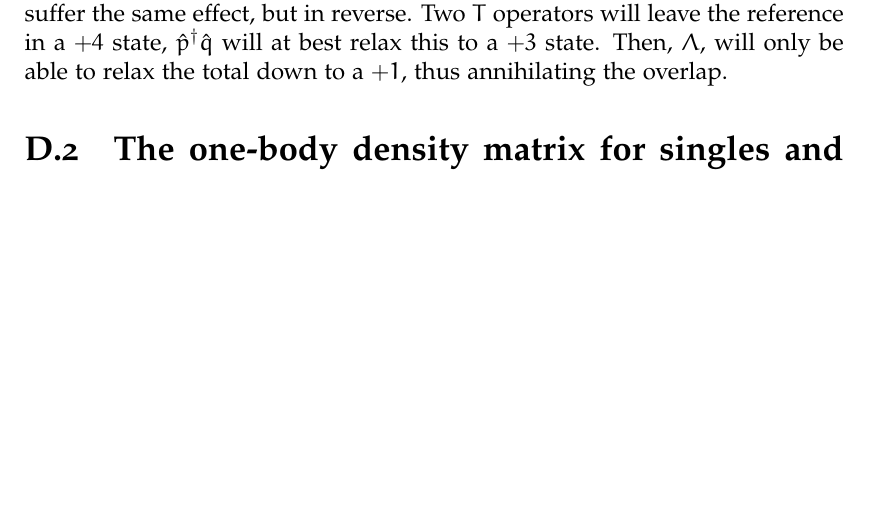
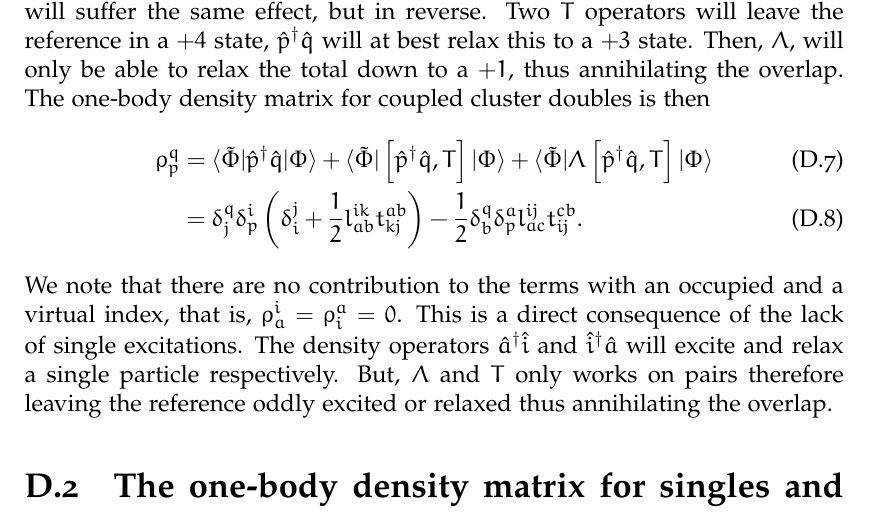
Before and after one commit to Schoyen/master-thesis, a LaTeX document (main.tex, which reads appendices/one-body-densities/one-body-densities.tex): part of page 40 of 44 before the commit and part of page 40 of 46 after it, cut so that both start at the same text, the shorter picture padded with empty space. The pictures show the PDF file main.pdf that the author committed with the source.

Commit message:
Add one-body density matrix for ccd

```diff
--- a/appendices/one-body-densities/one-body-densities.tex
+++ b/appendices/one-body-densities/one-body-densities.tex
@@ -71,7 +71,28 @@
         effect, but in reverse. Two $T$ operators will leave the reference in a
         $+4$ state, $\ccr{p}\can{q}$ will at best relax this to a $+3$ state.
         Then, $\Lambda$, will only be able to relax the total down to a $+1$,
-        thus annihilating the overlap.
+        thus annihilating the overlap. The one-body density matrix for coupled
+        cluster doubles is then
+        \begin{align}
+            \rho^{q}_{p}
+            &= \bra{\tilde{\Phi}}\ccr{p}\can{q}\ket{\Phi}
+            + \bra{\tilde{\Phi}}\com{\ccr{p}\can{q}}{T}\ket{\Phi}
+            + \bra{\tilde{\Phi}}\Lambda \com{\ccr{p}\can{q}}{T}\ket{\Phi}
+            \\
+            &=
+            \delta^{q}_{j} \delta^{i}_{p} \para{
+                \delta^{j}_{i}
+                + \half l^{ik}_{ab} t^{ab}_{kj}
+            }
+            - \half \delta^{q}_{b} \delta^{a}_{p} l^{ij}_{ac} t^{cb}_{ij}.
+        \end{align}
+        We note that there are no contribution to the terms with an occupied and
+        a virtual index, that is, $\rho^{i}_{a} = \rho^{a}_{i} = 0$. This is a
+        direct consequence of the lack of single excitations. The density
+        operators $\ccr{a}\can{i}$ and $\ccr{i}\can{a}$ will excite and relax a
+        single particle respectively. But, $\Lambda$ and $T$ only works on pairs
+        therefore leaving the reference oddly excited or relaxed thus
+        annihilating the overlap.
 
     \section{The one-body density matrix for singles and doubles excitations}
         For coupled cluster singles-and-doubles \autoref{eq:rho_q_p_lambda_part}
```
Also changed, not shown: main.pdf.
